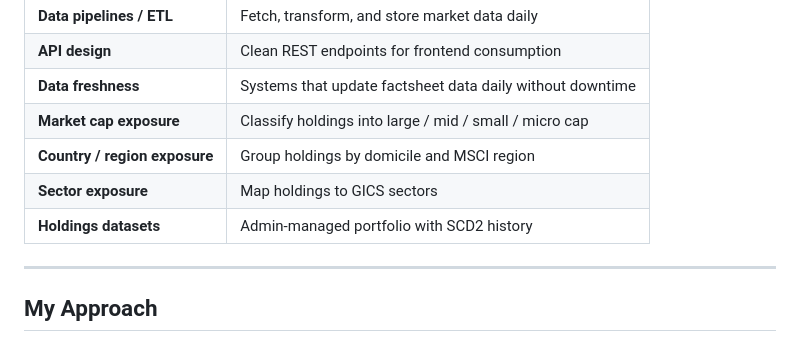
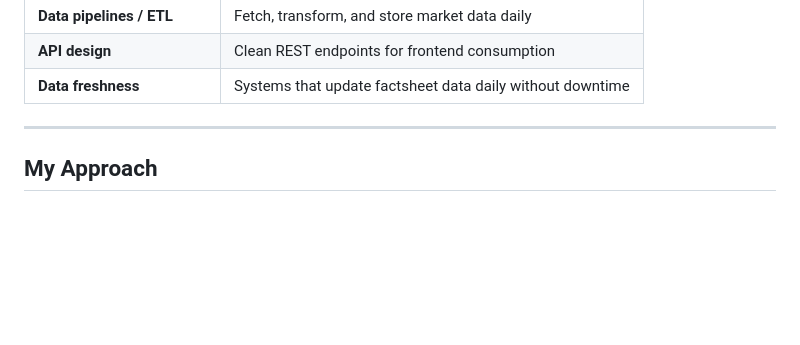
Before and after one commit to DevanshDhookia/Spring-Street-Backend-Assignment, a Markdown page: README.md, the part around the change. Rendered like a GitHub page; blank space fills up the shorter version.

Commit message:
Revise README
Removed sections on market cap, country, sector exposures, and holdings datasets from the README.

```diff
--- a/README.md
+++ b/README.md
@@ -20,10 +20,6 @@ The assignment asked candidates to think through:
 | **Data pipelines / ETL** | Fetch, transform, and store market data daily |
 | **API design** | Clean REST endpoints for frontend consumption |
 | **Data freshness** | Systems that update factsheet data daily without downtime |
-| **Market cap exposure** | Classify holdings into large / mid / small / micro cap |
-| **Country / region exposure** | Group holdings by domicile and MSCI region |
-| **Sector exposure** | Map holdings to GICS sectors |
-| **Holdings datasets** | Admin-managed portfolio with SCD2 history |
 
 ---
 
```
